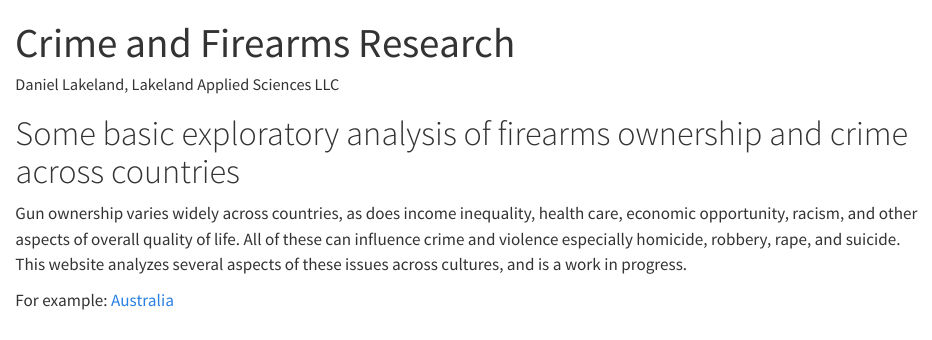
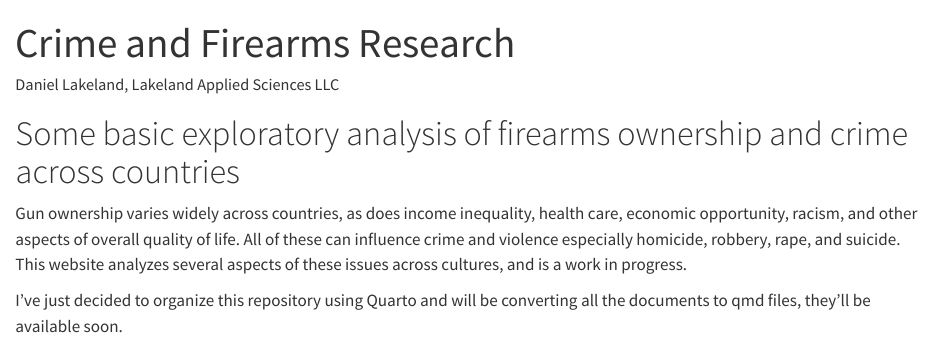
Before and after one commit to dlakelan/GunHomicideResearch, a Quarto document (index.qmd): the page in a window 1100 px wide, from its top. Rendered offline with R 4.5, knitr and Pandoc in place of Quarto, with nearby package versions.

Commit message:
minor edit

```diff
--- a/index.qmd
+++ b/index.qmd
@@ -10,5 +10,4 @@ Gun ownership varies widely across countries, as does income inequality, health
 and other aspects of overall quality of life. All of these can influence crime and violence especially
 homicide, robbery, rape, and suicide. This website analyzes several aspects of these issues across cultures, and is a work in progress.
 
-For example:
-[Australia](australia.html)
+I've just decided to organize this repository using Quarto and will be converting all the documents to qmd files, they'll be available soon.
```
